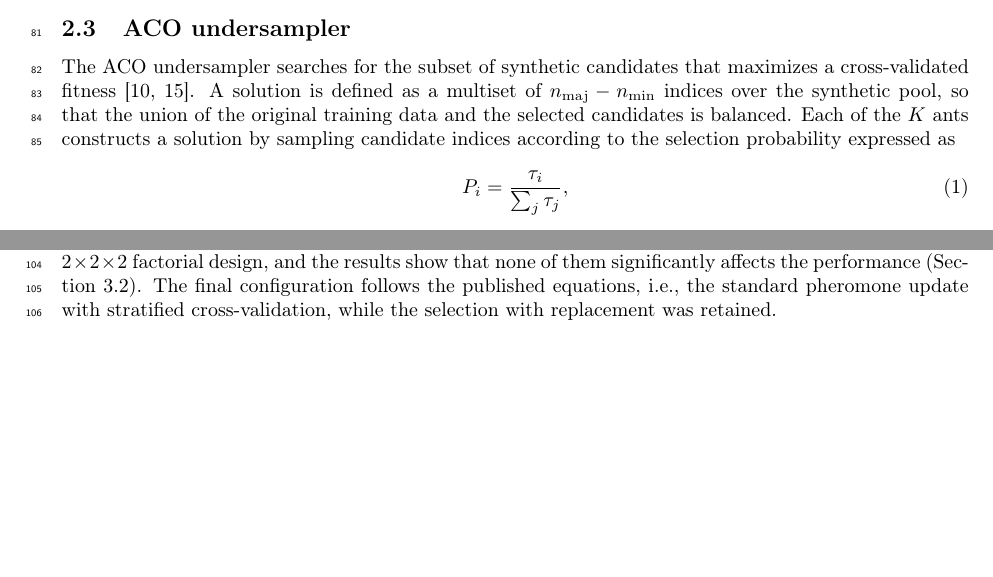
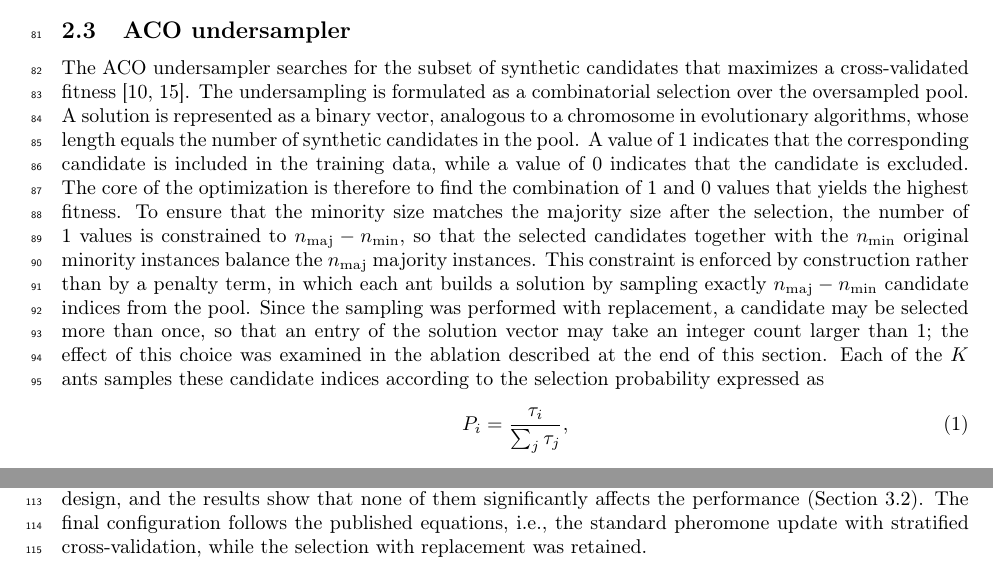
Before and after one commit to ismankrn/aco-shs, a LaTeX paper (manuscript/latex/main.tex): two parts of pages 3 and 4 of 13, joined at a grey line, cut so that both start at the same text, the shorter picture padded with empty space. Compiled offline with pdfLaTeX.

Commit message:
Explain the binary-vector undersampling representation in 2.3
Adds the chromosome-style formulation (binary inclusion vector over the
pool), the balance scheme (number of ones constrained to n_maj - n_min,
enforced by construction), and the with-replacement nuance. Also keeps
the user's merge of 2.3.1 into the 2.3 body.

Co-Authored-By: Claude Fable 5 <noreply@anthropic.com>

```diff
--- a/manuscript/latex/main.tex
+++ b/manuscript/latex/main.tex
@@ -223,11 +223,27 @@ this paper.
 % [Draf narasi — menunggu validasi penulis]
 The ACO undersampler searches for the subset of synthetic candidates that
 maximizes a cross-validated fitness \citep{dorigo2006ant,
-yu2013acosampling}. A solution is defined as a multiset of
-$n_{\mathrm{maj}} - n_{\min}$ indices over the synthetic pool, so that
-the union of the original training data and the selected candidates is
-balanced. Each of the $K$ ants constructs a solution by sampling
-candidate indices according to the selection probability expressed as
+yu2013acosampling}. The undersampling is formulated as a combinatorial
+selection over the oversampled pool. A solution is represented as a
+binary vector, analogous to a chromosome in evolutionary algorithms,
+whose length equals the number of synthetic candidates in the pool. A
+value of 1 indicates that the corresponding candidate is included in the
+training data, while a value of 0 indicates that the candidate is
+excluded. The core of the optimization is therefore to find the
+combination of 1 and 0 values that yields the highest fitness. To ensure
+that the minority size matches the majority size after the selection,
+the number of 1 values is constrained to $n_{\mathrm{maj}} - n_{\min}$,
+so that the selected candidates together with the $n_{\min}$ original
+minority instances balance the $n_{\mathrm{maj}}$ majority instances.
+This constraint is enforced by construction rather than by a penalty
+term, in which each ant builds a solution by sampling exactly
+$n_{\mathrm{maj}} - n_{\min}$ candidate indices from the pool. Since the
+sampling was performed with replacement, a candidate may be selected
+more than once, so that an entry of the solution vector may take an
+integer count larger than 1; the effect of this choice was examined in
+the ablation described at the end of this section. Each of the $K$ ants
+samples these candidate indices according to the selection probability
+expressed as
 \begin{equation}
   P_i = \frac{\tau_i}{\sum_{j} \tau_j},
   \label{eq:prob}
```
Also changed, not shown: manuscript/latex/main.tex (1 more changed lines).
